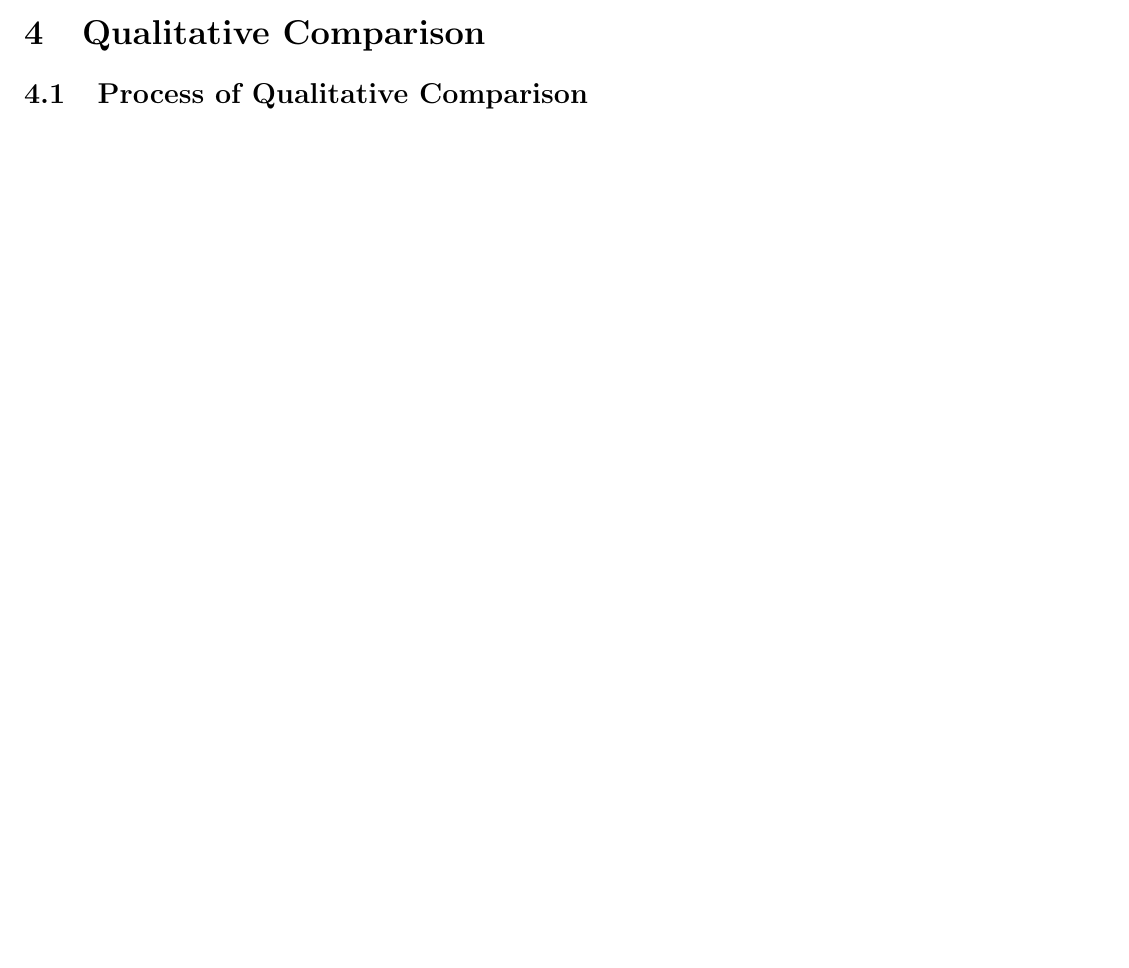
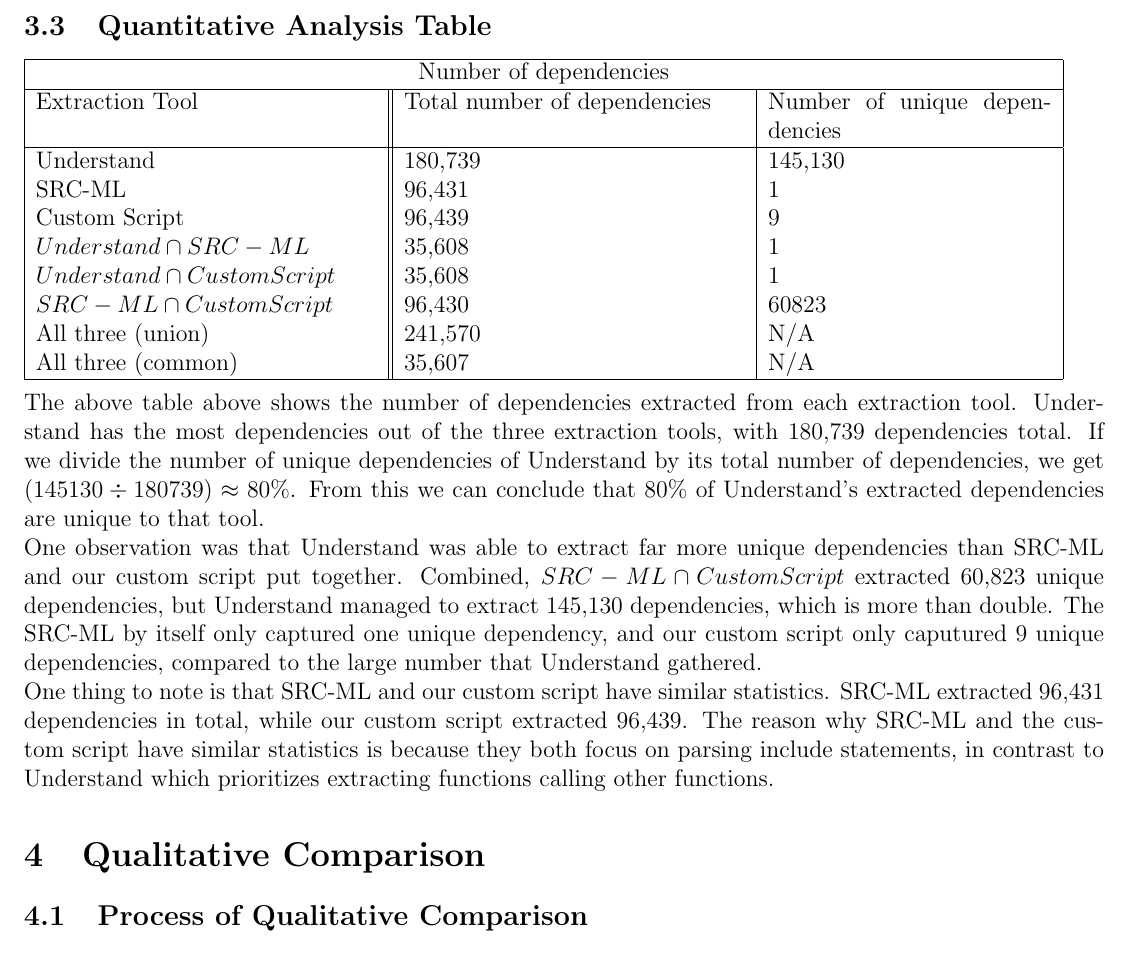
Before and after one commit to BitTheoryProject/eecs4314-reports, a LaTeX paper (a3/report.tex): part of page 7 of 11 before the commit and part of page 8 of 12 after it, cut at the place of the change, the shorter picture padded with empty space. Compiled offline with pdfLaTeX.

Commit message:
Added Quantitative Analysis Table

```diff
--- a/a3/report.tex
+++ b/a3/report.tex
@@ -209,6 +209,30 @@
 	\caption{Direct comparision between the number of dependencies found from the Understand extraction tool and the scrML extraction tool}
 \end{figure}
 
+\subsection{Quantitative Analysis Table}
+\begin{tabular}{ |p{6cm}||p{6cm}|p{5cm}|  }
+ \hline
+ \multicolumn{3}{|c|}{Number of dependencies} \\
+ \hline
+ Extraction Tool & Total number of dependencies & Number of unique dependencies\\
+ \hline
+ Understand   & 180,739    &145,130\\
+ SRC-ML&   96,431  & 1   \\
+ Custom Script &96,439 & 9\\
+ $Understand \cap  SRC-ML$    &35,608 & 1\\
+ $Understand \cap  Custom Script$&   35,608  & 1\\
+ $SRC-ML \cap Custom Script$& 96,430  & 60823   \\
+ All three (union)& 241,570  & N/A\\
+ All three (common)& 35,607  & N/A\\
+ \hline
+\end{tabular}
+\newline
+\newline
+The above table above shows the number of dependencies extracted from each extraction tool. Understand has the most dependencies out of the three extraction tools, with 180,739 dependencies total. If we divide the number of unique dependencies of Understand by its total number of dependencies, we get $($$145130 \div 180739$$) \approx 80\%$. From this we can conclude that 80\% of Understand's extracted dependencies are unique to that tool.
+\newline
+One observation was that Understand was able to extract far more unique dependencies than SRC-ML and our custom script put together. Combined, $SRC-ML \cap Custom Script$ extracted 60,823 unique dependencies, but Understand managed to extract 145,130 dependencies, which is more than double. The SRC-ML by itself only captured one unique dependency, and our custom script only caputured 9 unique dependencies, compared to the large number that Understand gathered.
+\newline
+One thing to note is that SRC-ML and our custom script have similar statistics. SRC-ML extracted 96,431 dependencies in total, while our custom script extracted 96,439. The reason why SRC-ML and the custom script have similar statistics is because they both focus on parsing include statements, in contrast to Understand which prioritizes extracting functions calling other functions.
 
 \section{Qualitative Comparison}
 \subsection{Process of Qualitative Comparison}
```
